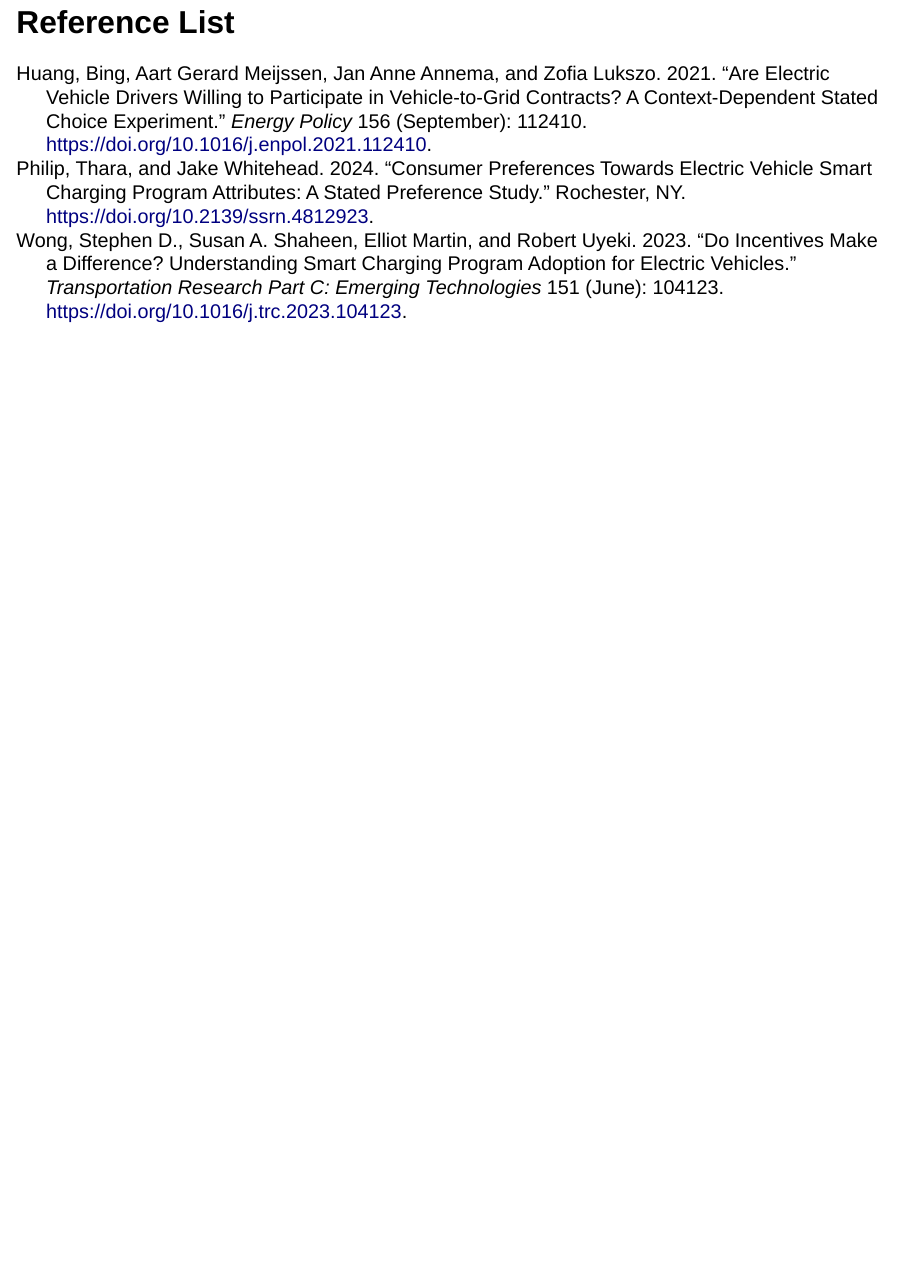
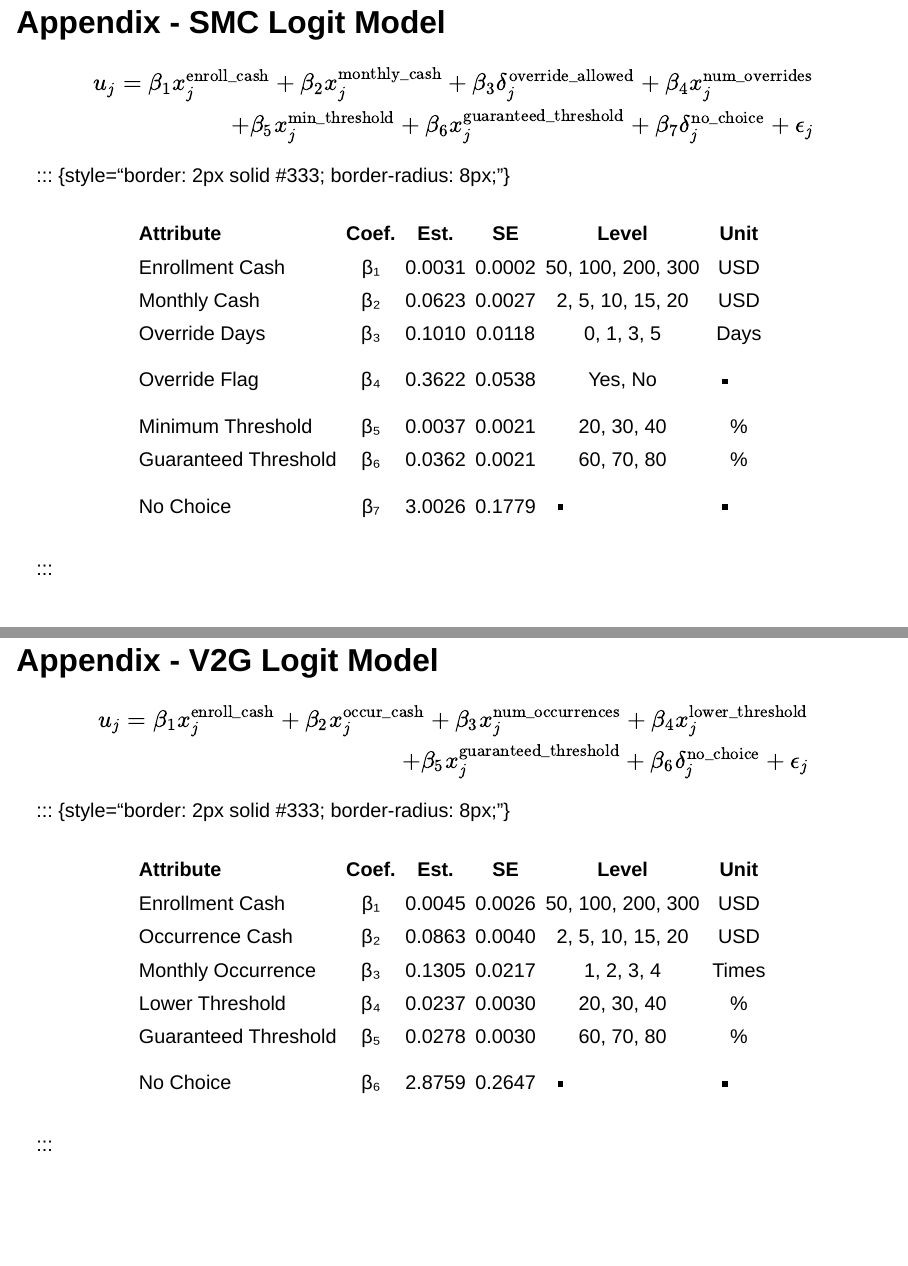
Before and after one commit to pingfan-hu/pingfanTalks, a Quarto document (slides/2025_dqe/index.qmd): page 34 of 34 before the commit and pages 34 and 36 of 37 after it, the two joined at a grey line. Rendered offline with R 4.5, knitr and Pandoc in place of Quarto, with nearby package versions; drawn as Slidy slides in place of the format the file asks for.

Commit message:
dqe slide update

````diff
--- a/slides/2025_dqe/index.qmd
+++ b/slides/2025_dqe/index.qmd
@@ -599,3 +597,27 @@ Here we've made a smart charging enrollment simulator. We can play around with i
 2. Quantified the **sensitivity** of BEV owners' preferences for smart charging features.
 3. Introduced the concept of attribute **equivalencies** to inform incentive design.
 
+## Appendix - SMC Logit Model {.smaller}
+
+$$
+\begin{align*}
+u_j = \beta_1 x_j^{\text{enroll_cash}} + \beta_2 x_j^{\text{monthly_cash}} + \beta_3 \delta_j^{\text{override_allowed}} + \beta_4 x_j^{\text{num_overrides}} \notag \\ + \beta_5 x_j^{\text{min_threshold}} + \beta_6 x_j^{\text{guaranteed_threshold}} + \beta_7 \delta_j^{\text{no_choice}} + \epsilon_j
+\end{align*}
+$$
+
+::: {style="border: 2px solid #333; border-radius: 8px;"}
+
+```{r}
+smc_coef <- data.frame(
+  Attribute = c("Enrollment Cash", "Monthly Cash", "Override Days",
+                "Override Flag", "Minimum Threshold", "Guaranteed Threshold", "No Choice"),
+  `Coef.` = c("β₁", "β₂", "β₃", "β₄", "β₅", "β₆", "β₇"),
+  `Est.` = c(0.0031, 0.0623, 0.1010, 0.3622, 0.0037, 0.0362, 3.0026),
+  SE = c(0.0002, 0.0027, 0.0118, 0.0538, 0.0021, 0.0021, 0.1779),
+  Level = c("50, 100, 200, 300", "2, 5, 10, 15, 20", "0, 1, 3, 5",
+            "Yes, No", "20, 30, 40", "60, 70, 80", "-"),
+  Unit = c("USD", "USD", "Days", "-", "%", "%", "-")
+)
+
+smc_table <- kable(smc_coef, booktabs = TRUE,
+                   align = c("l", "c", "c", "c", "c", "c"),
@@ -601,0 +629,29 @@ Here we've made a smart charging enrollment simulator. We can play around with i
+smc_table
+```
+
+:::
+
+## Appendix - V2G Logit Model {.smaller}
+
+$$
+\begin{align*}
+u_j = \beta_1 x_j^{\text{enroll_cash}} + \beta_2 x_j^{\text{occur_cash}} + \beta_3 x_j^{\text{num_occurrences}} + \beta_4 x_j^{\text{lower_threshold}} \notag \\ + \beta_5 x_j^{\text{guaranteed_threshold}} + \beta_6 \delta_j^{\text{no_choice}} + \epsilon_j
+\end{align*}
+$$
+
+::: {style="border: 2px solid #333; border-radius: 8px;"}
+
+```{r}
+v2g_coef <- data.frame(
+  Attribute = c("Enrollment Cash", "Occurrence Cash", "Monthly Occurrence",
+                "Lower Threshold", "Guaranteed Threshold", "No Choice"),
+  `Coef.` = c("β₁", "β₂", "β₃", "β₄", "β₅", "β₆"),
+  `Est.` = c(0.0045, 0.0863, 0.1305, 0.0237, 0.0278, 2.8759),
+  SE = c(0.0026, 0.0040, 0.0217, 0.0030, 0.0030, 0.2647),
+  Level = c("50, 100, 200, 300", "2, 5, 10, 15, 20", "1, 2, 3, 4",
+            "20, 30, 40", "60, 70, 80", "-"),
+  Unit = c("USD", "USD", "Times", "%", "%", "-")
+)
+
+v2g_table <- kable(v2g_coef, booktabs = TRUE,
+                   align = c("l", "c", "c", "c", "c", "c"),
@@ -602 +663,6 @@ Here we've made a smart charging enrollment simulator. We can play around with i
+v2g_table
+```
+
+:::
+
 ## Reference List
````
Also changed, not shown: slides/2025_dqe/index.qmd (14 more changed lines).
